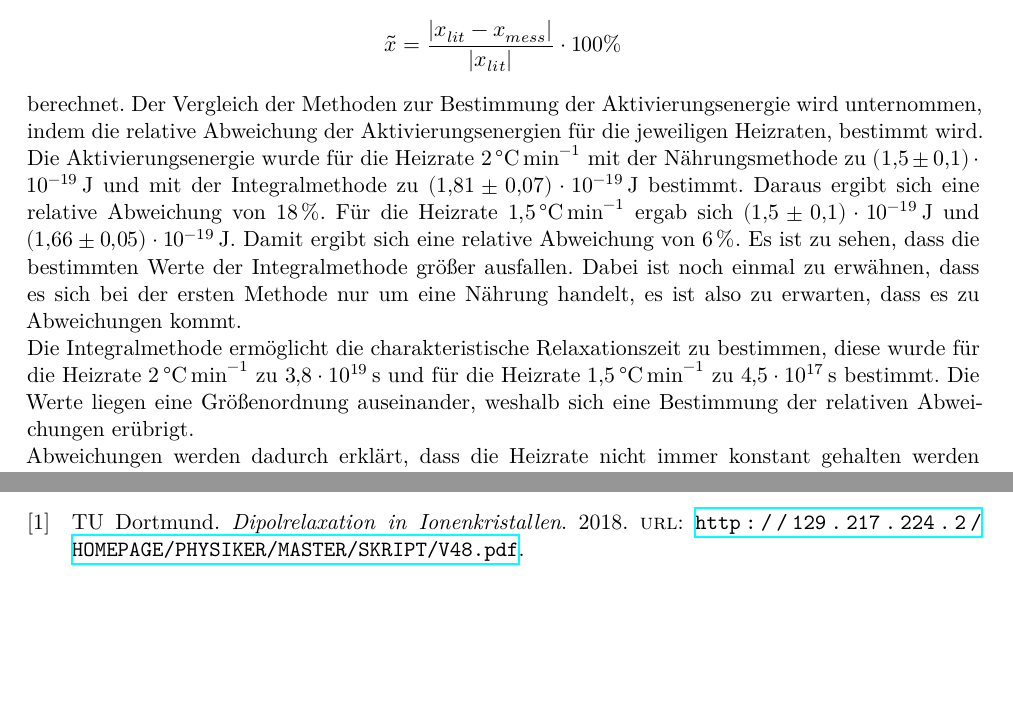
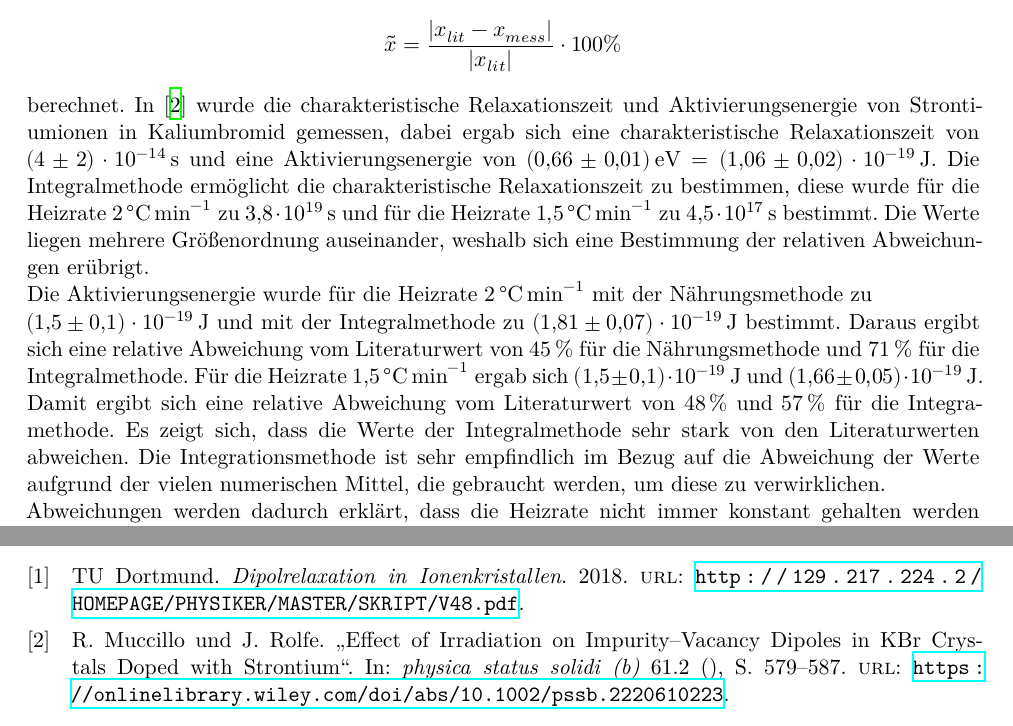
Before and after one commit to kasperyvonne/MasterFP, a LaTeX document (V48 Dipolrelaxation/main.tex, which reads V48 Dipolrelaxation/content/diskussion.tex, V48 Dipolrelaxation/lit.bib): two parts of pages 10 and 14 of 14, joined at a grey line, cut so that both start at the same text, the shorter picture padded with empty space. Compiled offline with XeLaTeX.

Commit message:
Dipol Korrektur fertig

```diff
--- a/V48 Dipolrelaxation/content/diskussion.tex
+++ b/V48 Dipolrelaxation/content/diskussion.tex
@@ -5,21 +5,28 @@ Alle relativen Abweichungen wurden nach der Formel
   \tilde{x} = \frac{ \lvert x_{lit} - x_{mess} \rvert}{\lvert x_{lit} \rvert}
   \cdot 100 \%
 \end{equation*}
-berechnet. Der Vergleich der Methoden zur Bestimmung der Aktivierungsenergie wird unternommen, indem
-die relative Abweichung der Aktivierungsenergien für die jeweiligen Heizraten, bestimmt wird.
-Die Aktivierungsenergie wurde für die Heizrate \SI{2}{\celsius\per\minute} mit der Nährungsmethode
-zu \SI{1.5(1)e-19}{\joule} und mit der Integralmethode zu \SI{1.81(7)e-19}{\joule} bestimmt.
-Daraus ergibt sich eine relative Abweichung von \SI{18}{\percent}. Für die Heizrate
-\SI{1.5}{\celsius\per\minute} ergab sich \SI{1.5(1)e-19}{\joule} und \SI{1.66(5)e-19}{\joule}. Damit ergibt
-sich eine relative Abweichung von \SI{6}{\percent}. Es ist zu sehen, dass die bestimmten Werte
-der Integralmethode größer ausfallen. Dabei ist noch einmal zu erwähnen, dass es sich bei der ersten
-Methode nur um eine Nährung handelt, es ist also zu erwarten, dass es zu Abweichungen kommt.\\
+berechnet.
+In \cite{paper} wurde die charakteristische Relaxationszeit und Aktivierungsenergie von
+Strontiumionen in Kaliumbromid gemessen, dabei ergab sich eine charakteristische Relaxationszeit
+von \SI{4(2)e-14}{\second} und eine Aktivierungsenergie von
+$\SI{0.66(1)}{\eV} = \SI{1.06(2)e-19}{\joule}$.
 Die Integralmethode ermöglicht die charakteristische Relaxationszeit zu bestimmen, diese wurde
 für die Heizrate \SI{2}{\celsius\per\minute} zu \SI{3.8e+19}{\second} und für die Heizrate
-\SI{1.5}{\celsius\per\minute} zu \SI{4.5e+17}{\second} bestimmt. Die Werte liegen eine Größenordnung
-auseinander, weshalb sich eine Bestimmung der relativen Abweichungen erübrigt. \\
+\SI{1.5}{\celsius\per\minute} zu \SI{4.5e+17}{\second} bestimmt. Die Werte liegen mehrere
+Größenordnung auseinander, weshalb sich eine Bestimmung der relativen Abweichungen erübrigt.\\
+Die Aktivierungsenergie wurde für die Heizrate \SI{2}{\celsius\per\minute} mit der Nährungsmethode
+zu \\\SI{1.5(1)e-19}{\joule} und mit der Integralmethode zu \SI{1.81(7)e-19}{\joule} bestimmt.
+Daraus ergibt sich eine relative Abweichung vom Literaturwert von \SI{45}{\percent}
+für die Nährungsmethode und \SI{71}{\percent} für die Integralmethode. Für die Heizrate
+\SI{1.5}{\celsius\per\minute} ergab sich \SI{1.5(1)e-19}{\joule} und \SI{1.66(5)e-19}{\joule}.
+Damit ergibt sich eine relative Abweichung vom Literaturwert von \SI{48}{\percent} und
+\SI{57}{\percent} für die Integramethode. Es zeigt sich, dass die Werte der Integralmethode
+sehr stark von den Literaturwerten abweichen. Die Integrationsmethode ist sehr
+empfindlich im Bezug auf die Abweichung der Werte aufgrund der vielen numerischen Mittel,
+die gebraucht werden, um diese zu verwirklichen.\\
 Abweichungen werden dadurch erklärt, dass die Heizrate nicht immer konstant gehalten werden kann.
 Besonders die ersten aufgenommenen Werte sind davon betroffen, da sich die Probe besonders schnell
 erwärmt, wenn der Kühlfinger aus dem Stickstoff genommen wird. Zudem wird ein sehr geringer Strom
-gemessen, der durch magnetische und elektrische Felder gestört werden kann. Ist der Kondensator der in
+gemessen, der durch magnetische und elektrische Felder gestört werden kann.
+Ist der Kondensator der in
 der Apparatur verbaut ist nicht vollständig entladen, kommt es deshalb zu systematischen Fehlern.
--- a/V48 Dipolrelaxation/lit.bib
+++ b/V48 Dipolrelaxation/lit.bib
@@ -6,0 +14,2 @@
+	url = {https://onlinelibrary.wiley.com/doi/abs/10.1002/pssb.2220610223},
+}
```
Also changed, not shown: V48 Dipolrelaxation/Muccillo_et_al-1974-physica_status_solidi_(b).pdf (added), V48 Dipolrelaxation/plots/1.MethFitW.pdf, V48 Dipolrelaxation/lit.bib (7 more changed lines), 2 other files.
